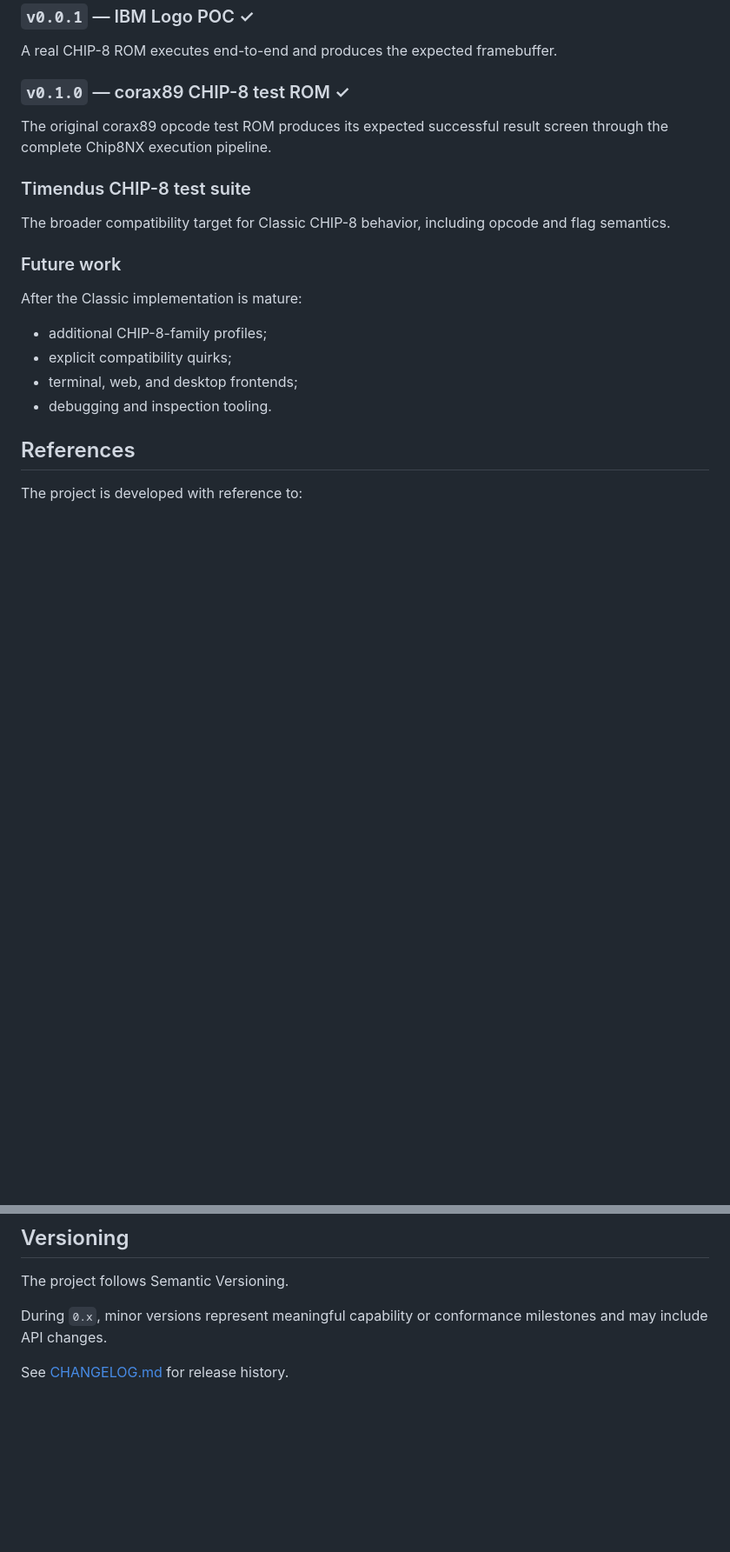
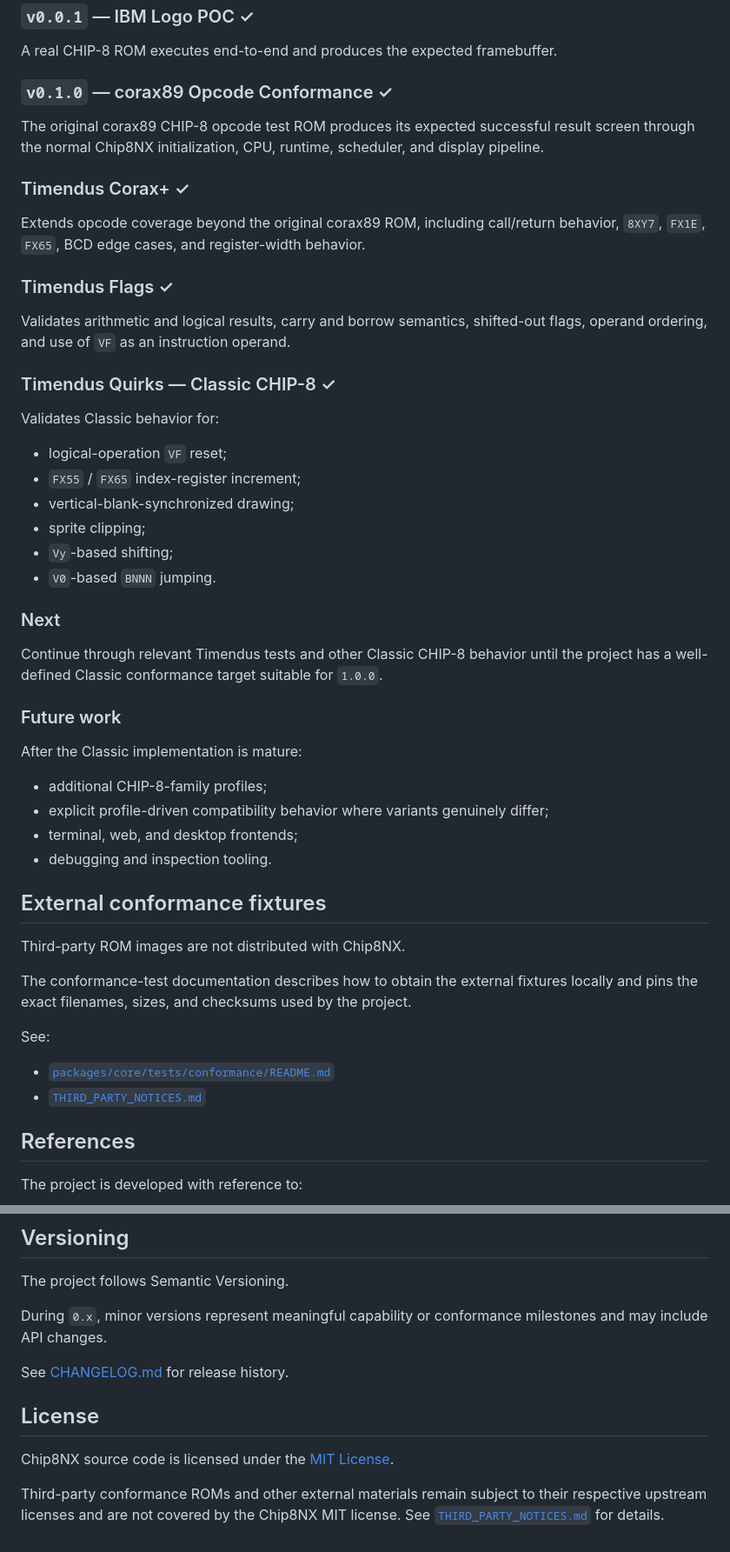
Before and after one commit to fa-ribeiro/Chip8NX, a Markdown page: README.md, 2 parts joined by grey strips. Shown at 87% size. Rendered like a GitHub page; blank space fills up the shorter version.

Commit message:
Update project status and change log documentation

```diff
--- a/README.md
+++ b/README.md
@@ -192,22 +234,52 @@ Source comments explain individual APIs; project documentation explains how the
 
 A real CHIP-8 ROM executes end-to-end and produces the expected framebuffer.
 
-### `v0.1.0` — corax89 CHIP-8 test ROM ✓
+### `v0.1.0` — corax89 Opcode Conformance ✓
 
-The original corax89 opcode test ROM produces its expected successful result screen through the complete Chip8NX execution pipeline.
+The original corax89 CHIP-8 opcode test ROM produces its expected successful result screen through the normal Chip8NX initialization, CPU, runtime, scheduler, and display pipeline.
 
-### Timendus CHIP-8 test suite
+### Timendus Corax+ ✓
 
-The broader compatibility target for Classic CHIP-8 behavior, including opcode and flag semantics.
+Extends opcode coverage beyond the original corax89 ROM, including call/return behavior, `8XY7`, `FX1E`, `FX65`, BCD edge cases, and register-width behavior.
+
+### Timendus Flags ✓
+
+Validates arithmetic and logical results, carry and borrow semantics, shifted-out flags, operand ordering, and use of `VF` as an instruction operand.
+
+### Timendus Quirks — Classic CHIP-8 ✓
+
+Validates Classic behavior for:
+
+- logical-operation `VF` reset;
+- `FX55` / `FX65` index-register increment;
+- vertical-blank-synchronized drawing;
+- sprite clipping;
+- `Vy`-based shifting;
+- `V0`-based `BNNN` jumping.
+
+### Next
+
+Continue through relevant Timendus tests and other Classic CHIP-8 behavior until the project has a well-defined Classic conformance target suitable for `1.0.0`.
 
 ### Future work
 
 After the Classic implementation is mature:
 
 - additional CHIP-8-family profiles;
-- explicit compatibility quirks;
+- explicit profile-driven compatibility behavior where variants genuinely differ;
 - terminal, web, and desktop frontends;
 - debugging and inspection tooling.
+
+## External conformance fixtures
+
+Third-party ROM images are not distributed with Chip8NX.
+
+The conformance-test documentation describes how to obtain the external fixtures locally and pins the exact filenames, sizes, and checksums used by the project.
+
+See:
+
+- [`packages/core/tests/conformance/README.md`](./packages/core/tests/conformance/README.md)
+- [`THIRD_PARTY_NOTICES.md`](./THIRD_PARTY_NOTICES.md)
 
 ## References
 
@@ -228,3 +300,9 @@ The project follows Semantic Versioning.
 During `0.x`, minor versions represent meaningful capability or conformance milestones and may include API changes.
 
 See [CHANGELOG.md](./CHANGELOG.md) for release history.
+
+## License
+
+Chip8NX source code is licensed under the [MIT License](./LICENSE).
+
+Third-party conformance ROMs and other external materials remain subject to their respective upstream licenses and are not covered by the Chip8NX MIT license. See [`THIRD_PARTY_NOTICES.md`](./THIRD_PARTY_NOTICES.md) for details.
```
Also changed, not shown: other parts of README.md (+62 -20 lines), CHANGELOG.md (+34 -4 lines).
